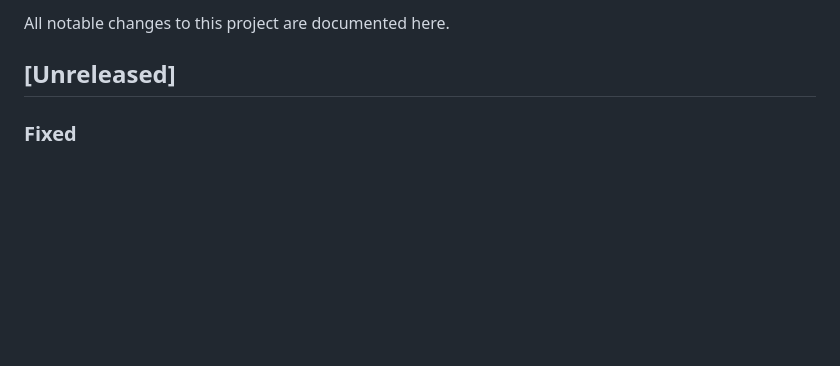
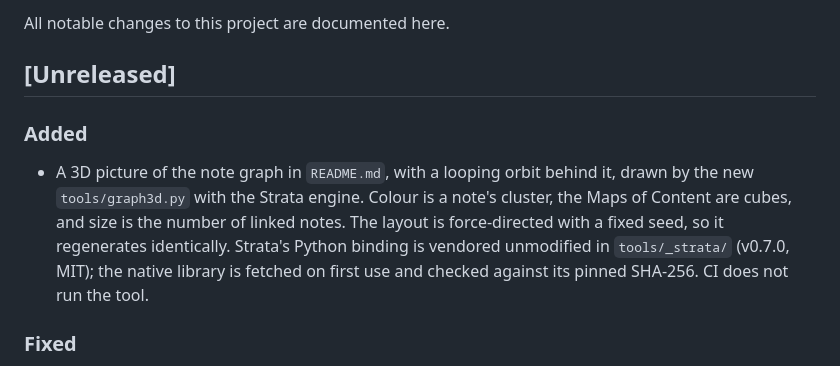
Before and after one commit to Dans-Plugins/dpc-zettelkasten, a Markdown page: CHANGELOG.md, the part around the change. Rendered like a GitHub page; blank space fills up the shorter version.

```diff
--- a/CHANGELOG.md
+++ b/CHANGELOG.md
@@ -3,6 +3,15 @@
 All notable changes to this project are documented here.
 
 ## [Unreleased]
+
+### Added
+- A 3D picture of the note graph in `README.md`, with a looping orbit behind
+  it, drawn by the new `tools/graph3d.py` with the Strata engine. Colour is a
+  note's cluster, the Maps of Content are cubes, and size is the number of
+  linked notes. The layout is force-directed with a fixed seed, so it
+  regenerates identically. Strata's Python binding is vendored unmodified in
+  `tools/_strata/` (v0.7.0, MIT); the native library is fetched on first use
+  and checked against its pinned SHA-256. CI does not run the tool.
 
 ### Fixed
 - `validate.py` now rejects a citation whose `lines` starts at 0 (`lines: 0`,
```
Also changed, not shown: README.md (+23 -0 lines), docs/images/graph3d-orbit.gif (added), docs/images/graph3d.png (added), 5 other files.
